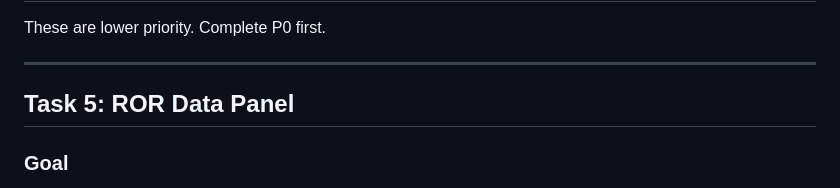
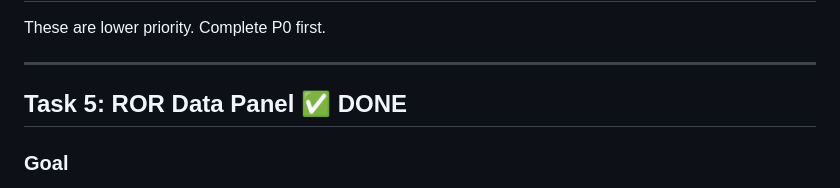
Before and after one commit to sleep-404/Re-Survey, a Markdown page: tasks.md, the part around the change. Drawn GitHub-style.

Commit message:
docs: Mark Task 5 (ROR Data Panel) as completed

```diff
--- a/tasks.md
+++ b/tasks.md
@@ -864,7 +864,7 @@ These are lower priority. Complete P0 first.
 
 ---
 
-## Task 5: ROR Data Panel
+## Task 5: ROR Data Panel ✅ DONE
 
 ### Goal
 Load ROR (Record of Rights) data from XLSX files and display it in a searchable panel. Allow comparing parcel areas against ROR expected areas.
```
